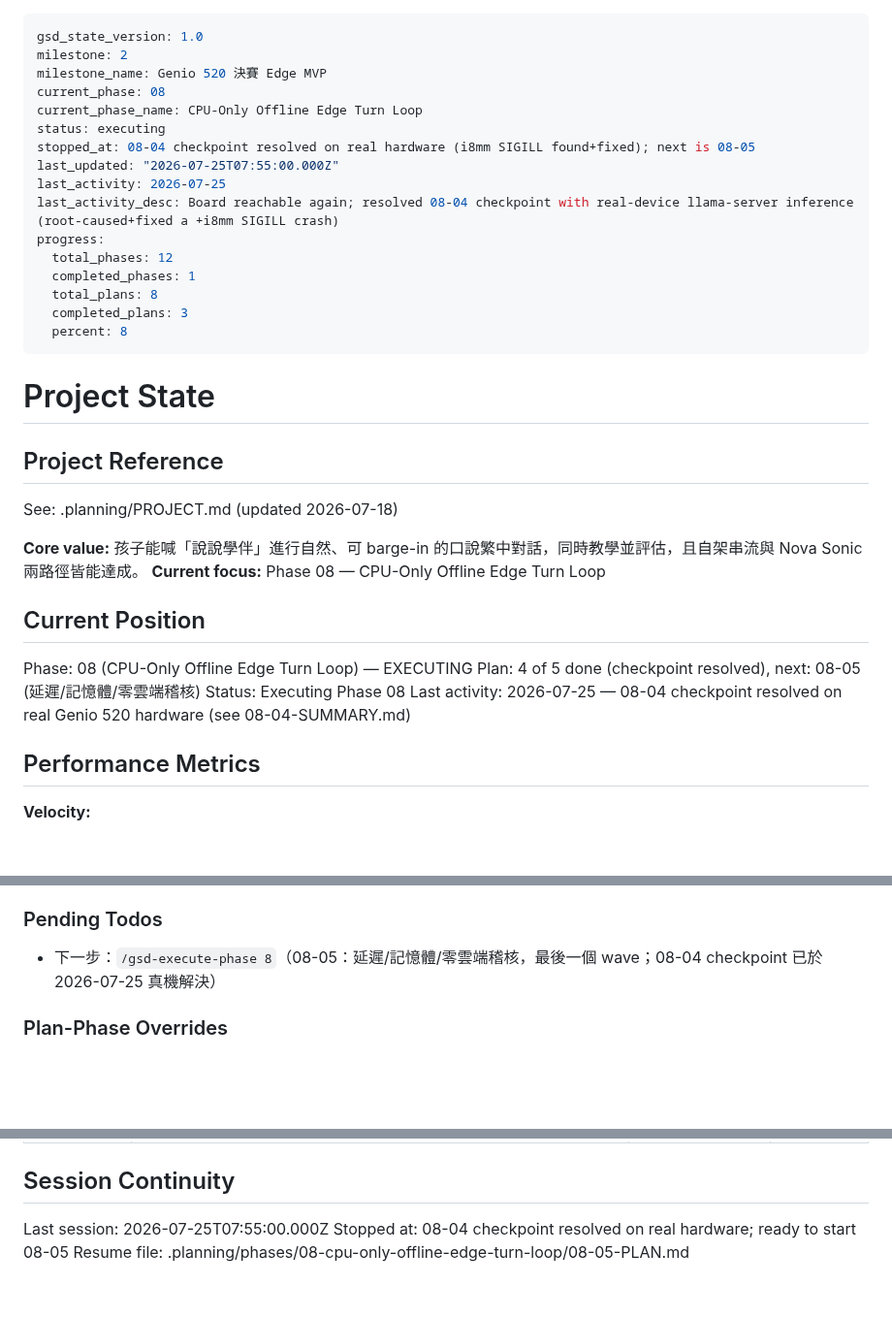
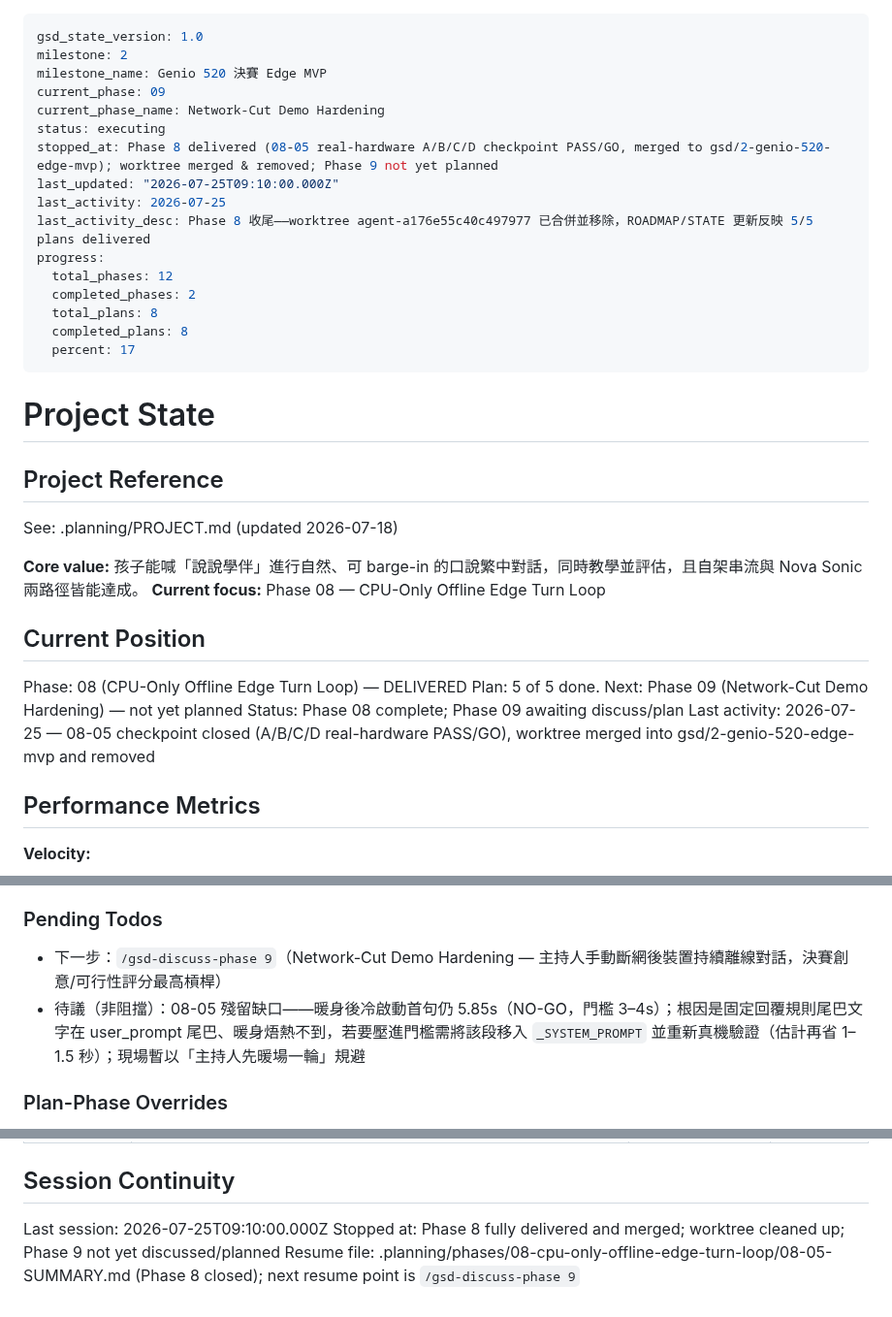
Before and after one commit to bbudaedu/talkybuddy, a Markdown page: .planning/STATE.md, 3 parts joined by grey strips. Shown at 97% size. GitHub-like rendering; blank space fills up the shorter version.

Commit message:
docs(phase-08): mark Phase 8 delivered, clean up merged worktree
- Removed .claude/worktrees/agent-a176e55c40c497977 and its branch
  (fully merged into gsd/2-genio-520-edge-mvp at 888ab40, nothing lost).
- ROADMAP.md: Phase 7 and Phase 8 checkboxes/progress table were stale
  (showed in-progress despite all plans checked); corrected to Delivered.
- STATE.md: advance current_phase to 09 (Network-Cut Demo Hardening),
  fix stray em-dash typo in milestone_name, record residual warmup gap
  as a non-blocking pending todo for whenever Phase 9 work starts.

```diff
--- a/.planning/STATE.md
+++ b/.planning/STATE.md
@@ -2,19 +2,19 @@
 gsd_state_version: 1.0
 milestone: 2
 milestone_name: Genio 520 決賽 Edge MVP
-current_phase: 08
-current_phase_name: CPU-Only Offline Edge Turn Loop
+current_phase: 09
+current_phase_name: Network-Cut Demo Hardening
 status: executing
-stopped_at: 08-04 checkpoint resolved on real hardware (i8mm SIGILL found+fixed); next is 08-05
-last_updated: "2026-07-25T07:55:00.000Z"
+stopped_at: Phase 8 delivered (08-05 real-hardware A/B/C/D checkpoint PASS/GO, merged to gsd/2-genio-520-edge-mvp); worktree merged & removed; Phase 9 not yet planned
+last_updated: "2026-07-25T09:10:00.000Z"
 last_activity: 2026-07-25
-last_activity_desc: Board reachable again; resolved 08-04 checkpoint with real-device llama-server inference (root-caused+fixed a +i8mm SIGILL crash)
+last_activity_desc: Phase 8 收尾——worktree agent-a176e55c40c497977 已合併並移除，ROADMAP/STATE 更新反映 5/5 plans delivered
 progress:
   total_phases: 12
-  completed_phases: 1
+  completed_phases: 2
   total_plans: 8
-  completed_plans: 3
-  percent: 8
+  completed_plans: 8
+  percent: 17
 ---
 
 # Project State
@@ -28,10 +28,10 @@ See: .planning/PROJECT.md (updated 2026-07-18)
 
 ## Current Position
 
-Phase: 08 (CPU-Only Offline Edge Turn Loop) — EXECUTING
-Plan: 4 of 5 done (checkpoint resolved), next: 08-05 (延遲/記憶體/零雲端稽核)
-Status: Executing Phase 08
-Last activity: 2026-07-25 — 08-04 checkpoint resolved on real Genio 520 hardware (see 08-04-SUMMARY.md)
+Phase: 08 (CPU-Only Offline Edge Turn Loop) — DELIVERED
+Plan: 5 of 5 done. Next: Phase 09 (Network-Cut Demo Hardening) — not yet planned
+Status: Phase 08 complete; Phase 09 awaiting discuss/plan
+Last activity: 2026-07-25 — 08-05 checkpoint closed (A/B/C/D real-hardware PASS/GO), worktree merged into gsd/2-genio-520-edge-mvp and removed
 
 ## Performance Metrics
 
@@ -79,7 +79,8 @@ Recent decisions affecting current work:
 
 ### Pending Todos
 
-- 下一步：`/gsd-execute-phase 8`（08-05：延遲/記憶體/零雲端稽核，最後一個 wave；08-04 checkpoint 已於 2026-07-25 真機解決）
+- 下一步：`/gsd-discuss-phase 9`（Network-Cut Demo Hardening — 主持人手動斷網後裝置持續離線對話，決賽創意/可行性評分最高槓桿）
+- 待議（非阻擋）：08-05 殘留缺口——暖身後冷啟動首句仍 5.85s（NO-GO，門檻 3–4s）；根因是固定回覆規則尾巴文字在 user_prompt 尾巴、暖身焐熱不到，若要壓進門檻需將該段移入 `_SYSTEM_PROMPT` 並重新真機驗證（估計再省 1–1.5 秒）；現場暫以「主持人先暖場一輪」規避
 
 ### Plan-Phase Overrides
 
@@ -115,6 +116,6 @@ Recent decisions affecting current work:
 
 ## Session Continuity
 
-Last session: 2026-07-25T07:55:00.000Z
-Stopped at: 08-04 checkpoint resolved on real hardware; ready to start 08-05
-Resume file: .planning/phases/08-cpu-only-offline-edge-turn-loop/08-05-PLAN.md
+Last session: 2026-07-25T09:10:00.000Z
+Stopped at: Phase 8 fully delivered and merged; worktree cleaned up; Phase 9 not yet discussed/planned
+Resume file: .planning/phases/08-cpu-only-offline-edge-turn-loop/08-05-SUMMARY.md (Phase 8 closed); next resume point is `/gsd-discuss-phase 9`
```
Also changed, not shown: .planning/ROADMAP.md (+6 -6 lines).
